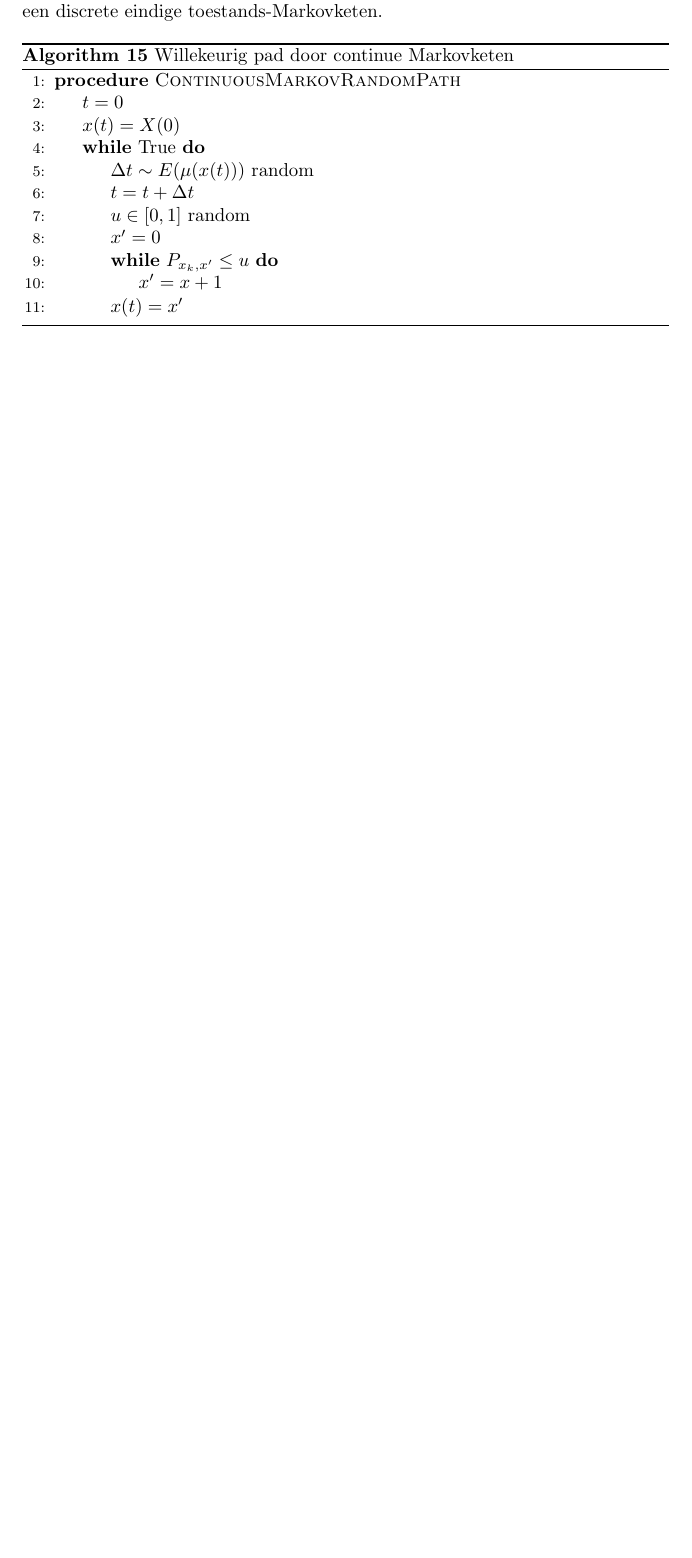
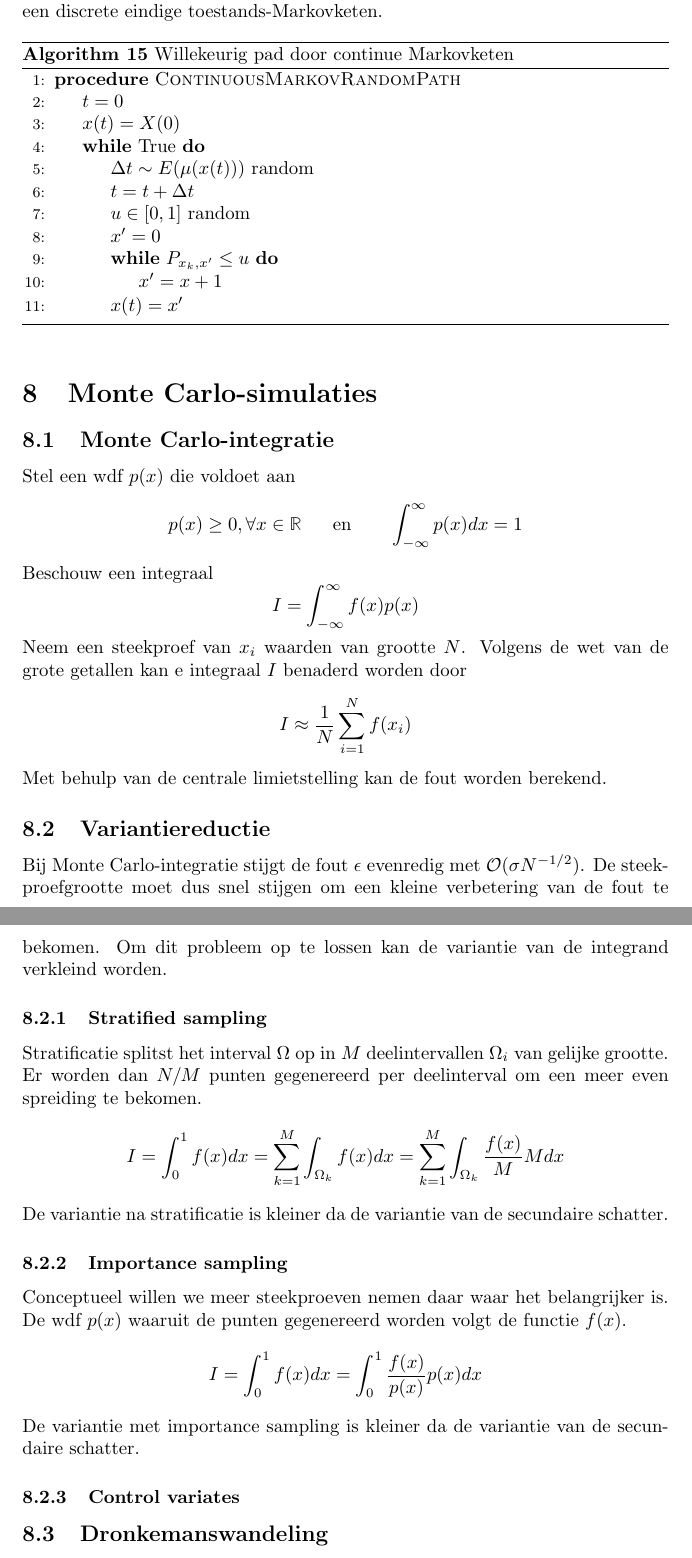
Before and after one commit to arnevdk/mod-sim, a LaTeX document (summary.tex): part of page 24 of 24 before the commit and two parts of pages 24 and 25 of 25 after it, the two joined at a grey line, cut so that both start at the same text, the shorter picture padded with empty space. Compiled offline with pdfLaTeX.

Commit message:
working on variance reduction

```diff
--- a/summary.tex
+++ b/summary.tex
@@ -1102,5 +1102,52 @@
 		\end{algorithmic}
 	\end{algorithm}
 
+	\section{Monte Carlo-simulaties}
+
+	\subsection{Monte Carlo-integratie}
+
+	Stel een wdf $p(x)$ die voldoet aan
+	$$
+		p(x) \geq 0, \forall x \in \mathbb{R}
+		\text{\ \ \ \ \ en \ \ \ \ \ }
+		\int_{-\infty}^{\infty}p(x)dx=1
+	$$
+	Beschouw een integraal
+	$$
+		I = \int_{-\infty}^{\infty}f(x)p(x)
+	$$
+	Neem een steekproef van $x_i$ waarden van grootte $N$. Volgens de wet van de grote getallen kan e integraal $I$ benaderd worden door
+	$$
+		I \approx \frac{1}{N}\sum_{i=1}^{N}f(x_i)
+	$$
+	Met behulp van de centrale limietstelling kan de fout worden berekend.
+
+	\subsection{Variantiereductie}
+
+	Bij Monte Carlo-integratie stijgt de fout $\epsilon$ evenredig met $\mathcal{O}(\sigma N^{-1/2})$. De steekproefgrootte moet dus snel stijgen om een kleine verbetering van de fout te bekomen. Om dit probleem op te lossen kan de variantie van de integrand verkleind worden.
+
+	\subsubsection{Stratified sampling}
+
+	Stratificatie splitst het interval $\Omega$ op in $M$ deelintervallen $\Omega_i$ van gelijke grootte. Er worden dan $N/M$ punten gegenereerd per deelinterval om een meer even spreiding te bekomen.
+	$$
+		I =\int_{0}^{1}f(x)dx =  \sum_{k=1}^{M}\int_{\Omega_k}f(x)dx = \sum_{k=1}^{M}\int_{\Omega_k}\frac{f(x)}{M}Mdx
+	$$
+
+	De variantie na stratificatie is kleiner da de variantie van de secundaire schatter.
+
+	\subsubsection{Importance sampling}
+
+	Conceptueel willen we meer steekproeven nemen daar waar het belangrijker is. De wdf $p(x)$ waaruit de punten gegenereerd worden volgt de functie $f(x)$.
+	$$
+		I = \int_{0}^{1}f(x)dx = \int_{0}^{1}\frac{f(x)}{p(x)}p(x)dx
+	$$
+	De variantie met importance sampling is kleiner da de variantie van de secundaire schatter.
+
+	\subsubsection{Control variates}
+
+
+
+	\subsection{Dronkemanswandeling}
+
 
 \end{document}
```
Also changed, not shown: summary.pdf.
